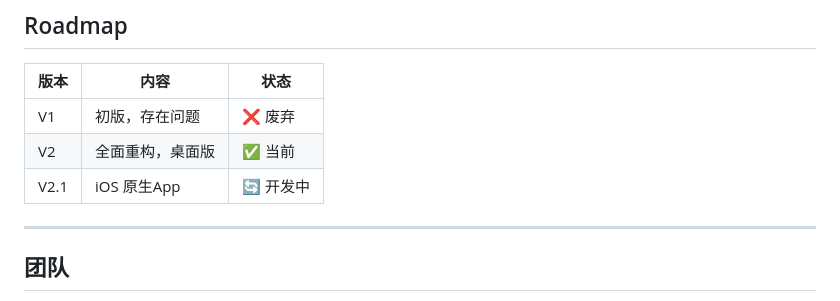
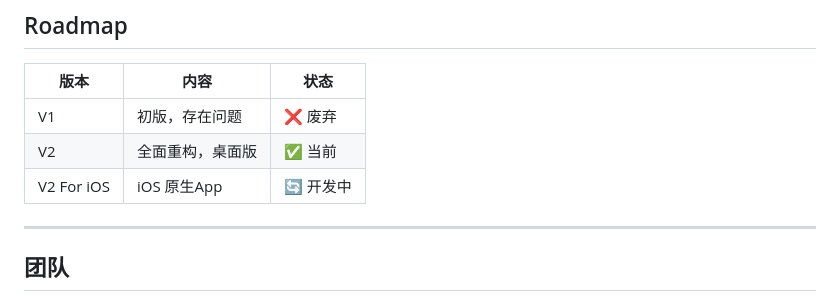
Before and after one commit to 2327569701-bot/flight-calculator, a Markdown page: README.md, the part around the change. GitHub-like rendering.

```diff
--- a/README.md
+++ b/README.md
@@ -105,7 +105,7 @@ Tauri 基于 Rust + WebView2，轻量且可靠。
 |------|------|------|
 | V1 | 初版，存在问题 | ❌ 废弃 |
 | V2 | 全面重构，桌面版 | ✅ 当前 |
-| V2.1 | iOS 原生App | 🔄 开发中 |
+| V2 For iOS | iOS 原生App | 🔄 开发中 |
 
 ---
 
```
